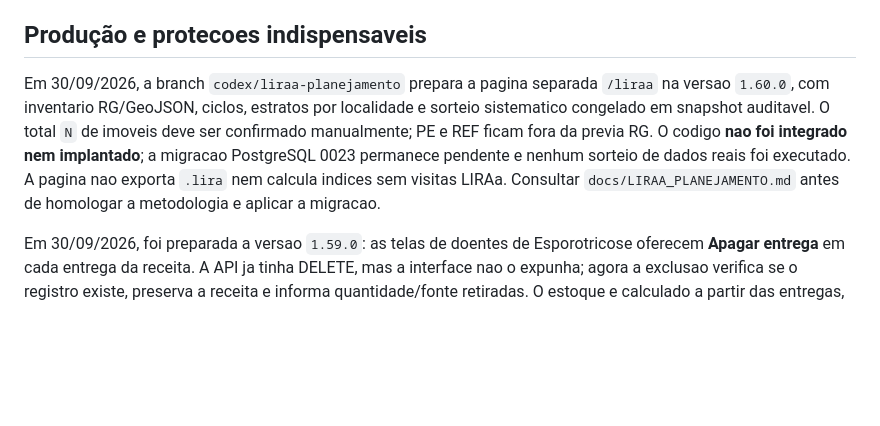
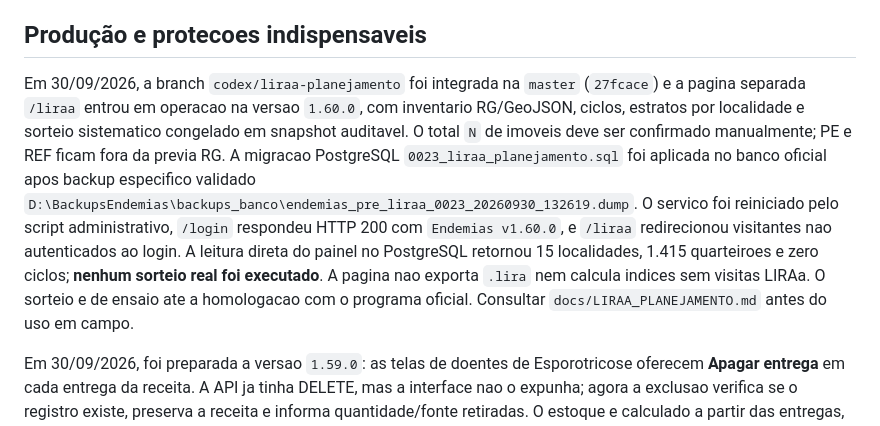
Before and after one commit to joaokviatkoski3-wq/endemias, a Markdown page: docs/ESTADO_ATUAL_PROJETO.md, the part around one of its changes. GitHub-like rendering; blank space fills up the shorter version.

Commit message:
docs: registrar implantação inicial do LIRAa

```diff
--- a/docs/ESTADO_ATUAL_PROJETO.md
+++ b/docs/ESTADO_ATUAL_PROJETO.md
@@ -25,15 +25,21 @@ de inicio. Uma mudanca solicitada sempre termina em commit e push.
 
 ## Produção e protecoes indispensaveis
 
-Em 30/09/2026, a branch `codex/liraa-planejamento` prepara a pagina separada
-`/liraa` na versao `1.60.0`, com inventario RG/GeoJSON, ciclos, estratos por
+Em 30/09/2026, a branch `codex/liraa-planejamento` foi integrada na `master`
+(`27fcace`) e a pagina separada `/liraa` entrou em operacao na versao
+`1.60.0`, com inventario RG/GeoJSON, ciclos, estratos por
 localidade e sorteio sistematico congelado em snapshot auditavel. O total `N`
 de imoveis deve ser confirmado manualmente; PE e REF ficam fora da previa RG.
-O codigo **nao foi integrado nem implantado**; a migracao PostgreSQL 0023
-permanece pendente e nenhum sorteio de dados reais foi executado. A pagina
-nao exporta `.lira` nem calcula indices sem visitas LIRAa. Consultar
-`docs/LIRAA_PLANEJAMENTO.md` antes de homologar a metodologia e aplicar a
-migracao.
+A migracao PostgreSQL `0023_liraa_planejamento.sql` foi aplicada no banco
+oficial apos backup especifico validado
+`D:\BackupsEndemias\backups_banco\endemias_pre_liraa_0023_20260930_132619.dump`.
+O servico foi reiniciado pelo script administrativo, `/login` respondeu HTTP
+200 com `Endemias v1.60.0`, e `/liraa` redirecionou visitantes nao autenticados
+ao login. A leitura direta do painel no PostgreSQL retornou 15 localidades,
+1.415 quarteiroes e zero ciclos; **nenhum sorteio real foi executado**.
+A pagina nao exporta `.lira` nem calcula indices sem visitas LIRAa. O sorteio
+e de ensaio ate a homologacao com o programa oficial. Consultar
+`docs/LIRAA_PLANEJAMENTO.md` antes do uso em campo.
 
 Em 30/09/2026, foi preparada a versao `1.59.0`: as telas de doentes de
 Esporotricose oferecem **Apagar entrega** em cada entrega da receita. A API
```
Also changed, not shown: other parts of docs/ESTADO_ATUAL_PROJETO.md (+1 -1 lines), CONTEXTO_PARA_IA.md (+2 -2 lines), docs/LIRAA_PLANEJAMENTO.md (+13 -7 lines).
